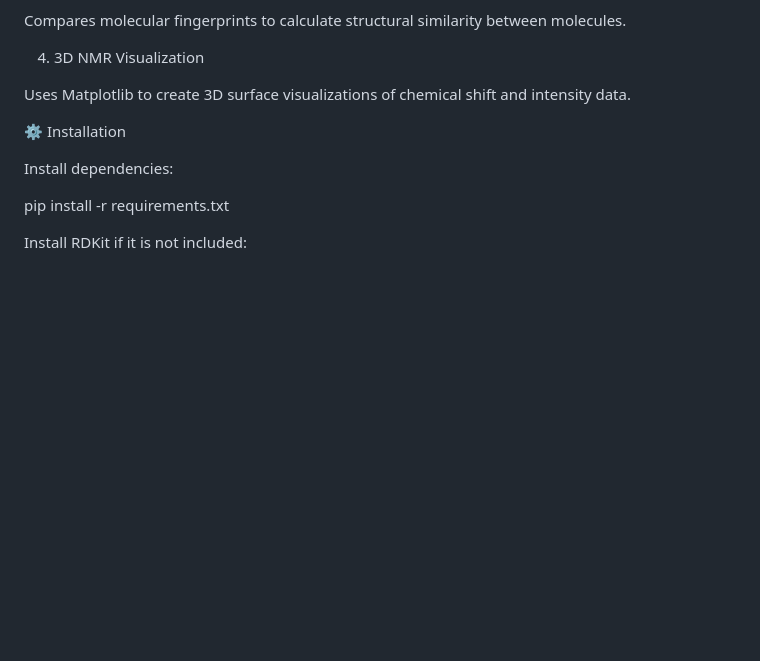
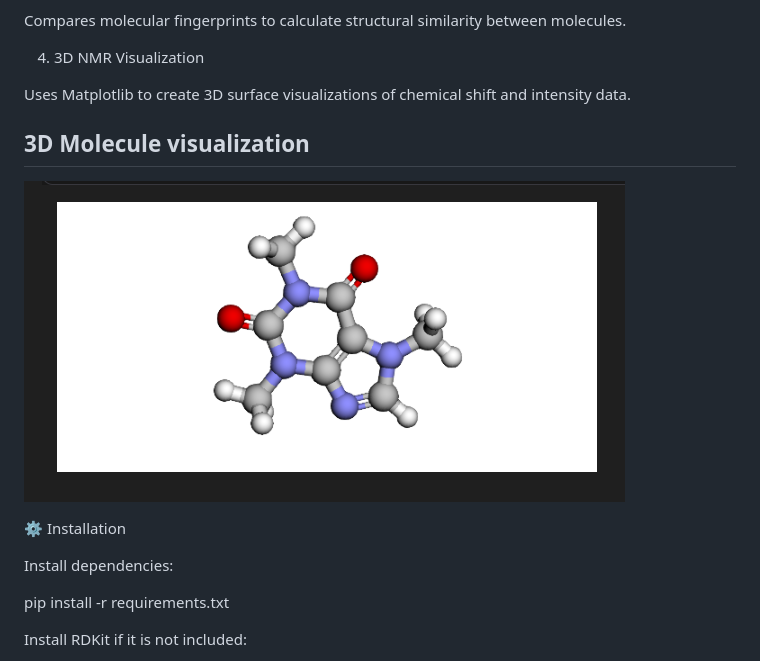
Before and after one commit to VD240/Caffeine-nmr-ml, a Markdown page: README.md, the part around the change. Drawn GitHub-style; pictures changed too: images/3d_molecule.png (added); blank space fills up the shorter version.

Commit message:
Add interactive 3D caffeine visualization

```diff
--- a/README.md
+++ b/README.md
@@ -44,6 +44,9 @@ Compares molecular fingerprints to calculate structural similarity between molec
 
 Uses Matplotlib to create 3D surface visualizations of chemical shift and intensity data.
 
+## 3D Molecule visualization
+![3D Molecule](images/3d_molecule.png)
+
 
 ⚙️ Installation
 
```
